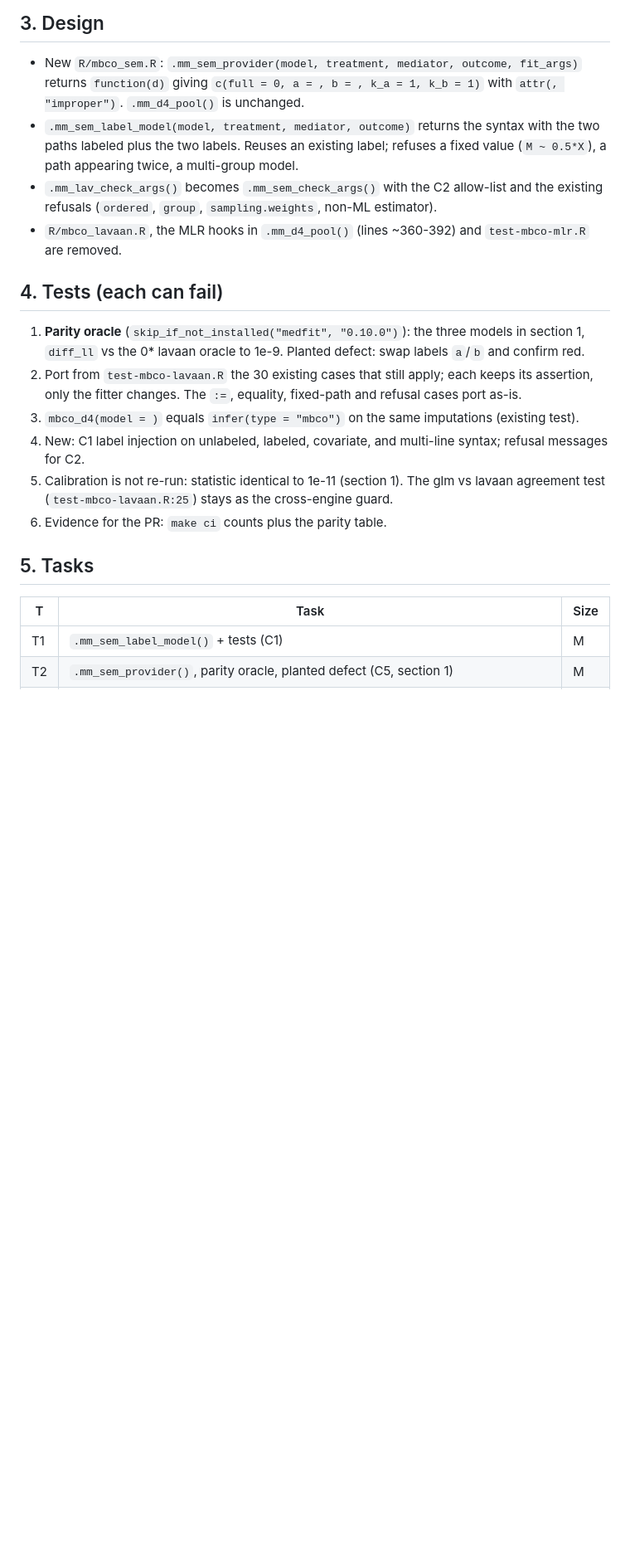
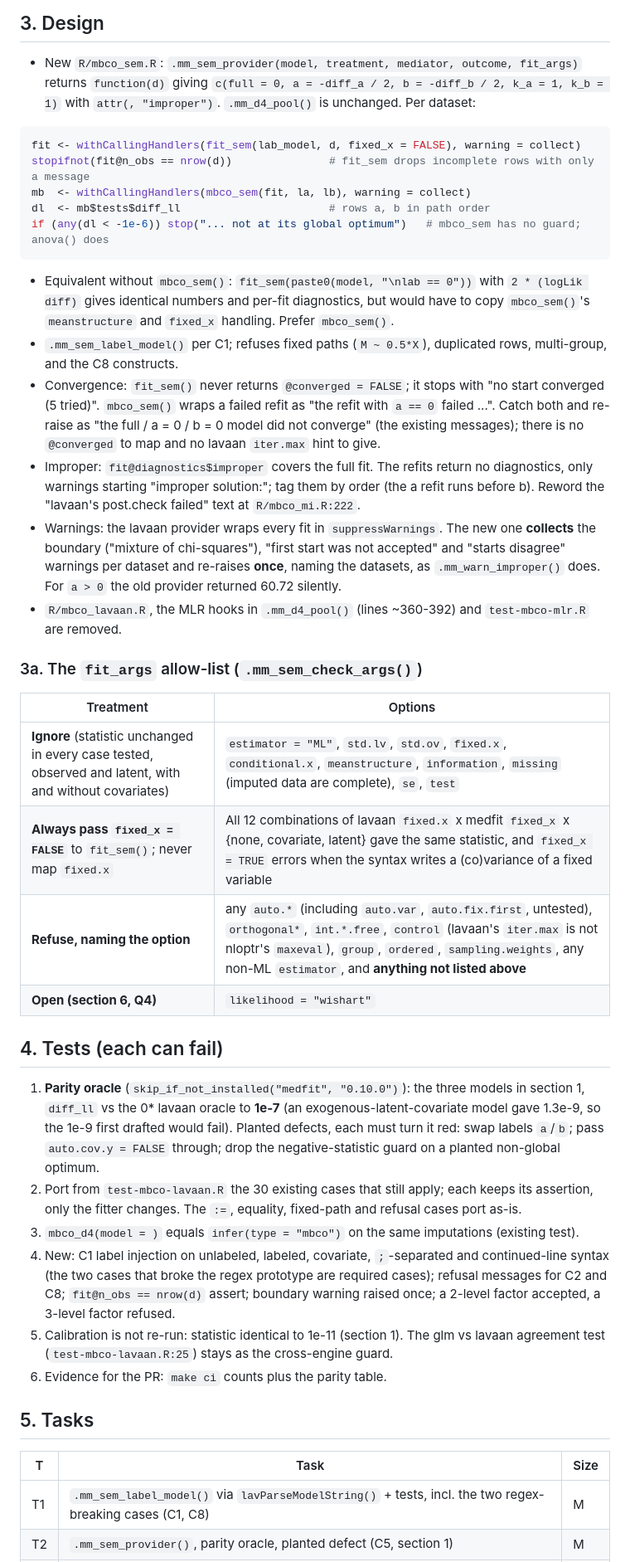
Before and after one commit to Data-Wise/missingmed, a Markdown page: docs/specs/SPEC-lavaan-mbco-on-mbco-sem-2026-10-16.md, the part around one of its changes. Shown at 83% size. Drawn GitHub-style; blank space fills up the shorter version.

Commit message:
docs(specs): fold the Opus research into the lavaan-on-mbco_sem SPEC
Co-Authored-By: Claude Sonnet 5.5 <noreply@anthropic.com>

````diff
--- a/docs/specs/SPEC-lavaan-mbco-on-mbco-sem-2026-10-16.md
+++ b/docs/specs/SPEC-lavaan-mbco-on-mbco-sem-2026-10-16.md
@@ -36,24 +37,55 @@ So the statistic is the same; the D4 pooling uses only differences of log-likeli
 ## 3. Design
 
 - New `R/mbco_sem.R`: `.mm_sem_provider(model, treatment, mediator, outcome, fit_args)` returns
-  `function(d)` giving `c(full = 0, a = , b = , k_a = 1, k_b = 1)` with `attr(, "improper")`.
-  `.mm_d4_pool()` is unchanged.
-- `.mm_sem_label_model(model, treatment, mediator, outcome)` returns the syntax with the two
-  paths labeled plus the two labels. Reuses an existing label; refuses a fixed value (`M ~ 0.5*X`),
-  a path appearing twice, a multi-group model.
-- `.mm_lav_check_args()` becomes `.mm_sem_check_args()` with the C2 allow-list and the existing
-  refusals (`ordered`, `group`, `sampling.weights`, non-ML estimator).
+  `function(d)` giving `c(full = 0, a = -diff_a / 2, b = -diff_b / 2, k_a = 1, k_b = 1)` with
+  `attr(, "improper")`. `.mm_d4_pool()` is unchanged. Per dataset:
+
+```r
+fit <- withCallingHandlers(fit_sem(lab_model, d, fixed_x = FALSE), warning = collect)
+stopifnot(fit@n_obs == nrow(d))               # fit_sem drops incomplete rows with only a message
+mb  <- withCallingHandlers(mbco_sem(fit, la, lb), warning = collect)
+dl  <- mb$tests$diff_ll                       # rows a, b in path order
+if (any(dl < -1e-6)) stop("... not at its global optimum")   # mbco_sem has no guard; anova() does
+```
+
+- Equivalent without `mbco_sem()`: `fit_sem(paste0(model, "\nlab == 0"))` with `2 * (logLik diff)` gives
+  identical numbers and per-fit diagnostics, but would have to copy `mbco_sem()`'s `meanstructure` and
+  `fixed_x` handling. Prefer `mbco_sem()`.
+- `.mm_sem_label_model()` per C1; refuses fixed paths (`M ~ 0.5*X`), duplicated rows, multi-group, and
+  the C8 constructs.
+- Convergence: `fit_sem()` never returns `@converged = FALSE`; it stops with "no start converged (5
+  tried)". `mbco_sem()` wraps a failed refit as "the refit with `a == 0` failed ...". Catch both and
+  re-raise as "the full / a = 0 / b = 0 model did not converge" (the existing messages); there is no
+  `@converged` to map and no lavaan `iter.max` hint to give.
+- Improper: `fit@diagnostics$improper` covers the full fit. The refits return no diagnostics, only
+  warnings starting "improper solution:"; tag them by order (the a refit runs before b). Reword the
+  "lavaan's post.check failed" text at `R/mbco_mi.R:222`.
+- Warnings: the lavaan provider wraps every fit in `suppressWarnings`. The new one **collects** the
+  boundary ("mixture of chi-squares"), "first start was not accepted" and "starts disagree" warnings per
+  dataset and re-raises **once**, naming the datasets, as `.mm_warn_improper()` does. For `a > 0` the old
+  provider returned 60.72 silently.
 - `R/mbco_lavaan.R`, the MLR hooks in `.mm_d4_pool()` (lines ~360-392) and `test-mbco-mlr.R` are removed.
+
+### 3a. The `fit_args` allow-list (`.mm_sem_check_args()`)
+
+| Treatment | Options |
+|---|---|
+| **Ignore** (statistic unchanged in every case tested, observed and latent, with and without covariates) | `estimator = "ML"`, `std.lv`, `std.ov`, `fixed.x`, `conditional.x`, `meanstructure`, `information`, `missing` (imputed data are complete), `se`, `test` |
+| **Always pass `fixed_x = FALSE`** to `fit_sem()`; never map `fixed.x` | All 12 combinations of lavaan `fixed.x` x medfit `fixed_x` x {none, covariate, latent} gave the same statistic, and `fixed_x = TRUE` errors when the syntax writes a (co)variance of a fixed variable |
+| **Refuse, naming the option** | any `auto.*` (including `auto.var`, `auto.fix.first`, untested), `orthogonal*`, `int.*.free`, `control` (lavaan's `iter.max` is not nloptr's `maxeval`), `group`, `ordered`, `sampling.weights`, any non-ML `estimator`, and **anything not listed above** |
+| **Open (section 6, Q4)** | `likelihood = "wishart"` |
 
 ## 4. Tests (each can fail)
 
 1. **Parity oracle** (`skip_if_not_installed("medfit", "0.10.0")`): the three models in section 1,
-   `diff_ll` vs the 0* lavaan oracle to 1e-9. Planted defect: swap labels `a`/`b` and confirm red.
+   `diff_ll` vs the 0* lavaan oracle to **1e-7** (an exogenous-latent-covariate model gave 1.3e-9, so the 1e-9 first drafted would fail). Planted defects, each must turn it red: swap labels `a`/`b`; pass `auto.cov.y = FALSE` through; drop the negative-statistic guard on a planted non-global optimum.
 2. Port from `test-mbco-lavaan.R` the 30 existing cases that still apply; each keeps its
    assertion, only the fitter changes. The `:=`, equality, fixed-path and refusal cases port as-is.
 3. `mbco_d4(model = )` equals `infer(type = "mbco")` on the same imputations (existing test).
-4. New: C1 label injection on unlabeled, labeled, covariate, and multi-line syntax; refusal
-   messages for C2.
+4. New: C1 label injection on unlabeled, labeled, covariate, `;`-separated and continued-line
+   syntax (the two cases that broke the regex prototype are required cases); refusal messages for C2
+   and C8; `fit@n_obs == nrow(d)` assert; boundary warning raised once; a 2-level factor accepted, a
+   3-level factor refused.
 5. Calibration is not re-run: statistic identical to 1e-11 (section 1). The glm vs lavaan
    agreement test (`test-mbco-lavaan.R:25`) stays as the cross-engine guard.
 6. Evidence for the PR: `make ci` counts plus the parity table.
@@ -62,5 +94,5 @@ So the statistic is the same; the D4 pooling uses only differences of log-likeli
 
 | T | Task | Size |
 |---|---|---|
-| T1 | `.mm_sem_label_model()` + tests (C1) | M |
+| T1 | `.mm_sem_label_model()` via `lavParseModelString()` + tests, incl. the two regex-breaking cases (C1, C8) | M |
 | T2 | `.mm_sem_provider()`, parity oracle, planted defect (C5, section 1) | M |
````
Also changed, not shown: other parts of docs/specs/SPEC-lavaan-mbco-on-mbco-sem-2026-10-16.md (+27 -13 lines).
